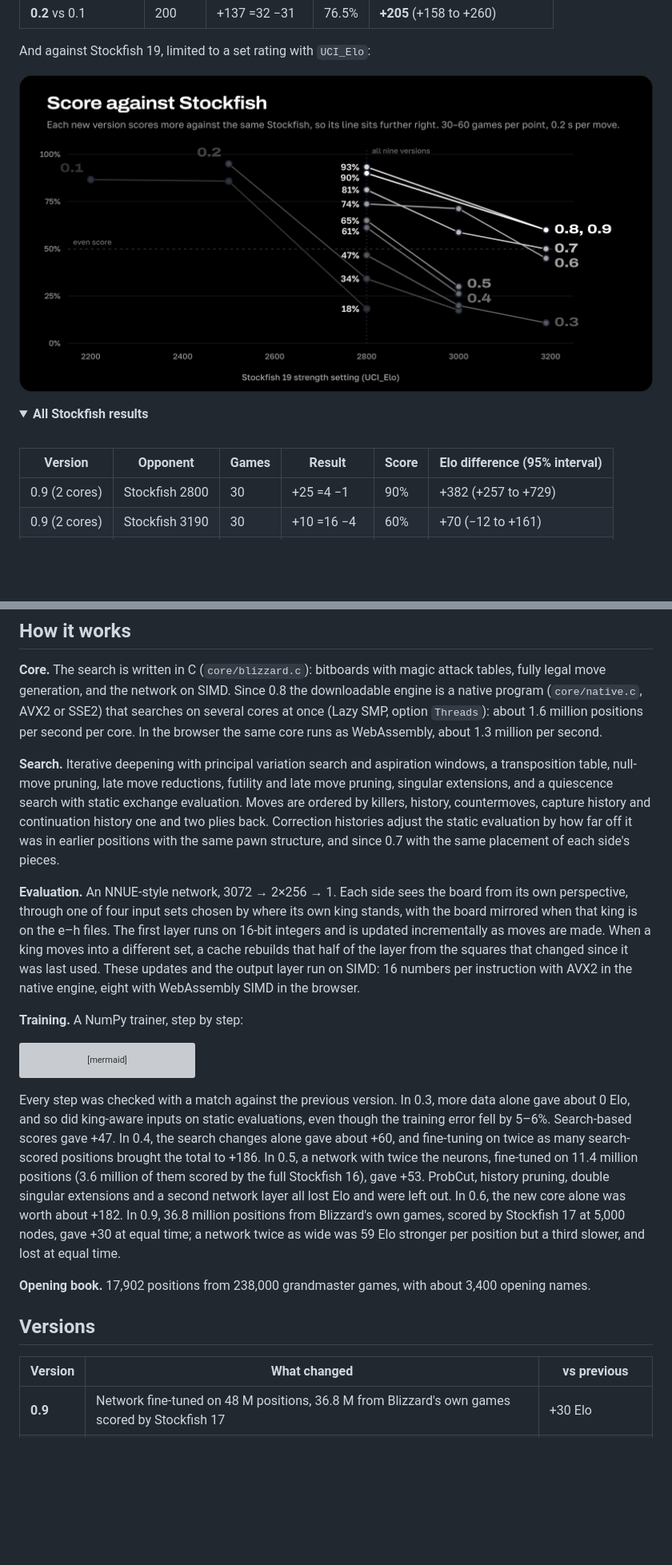
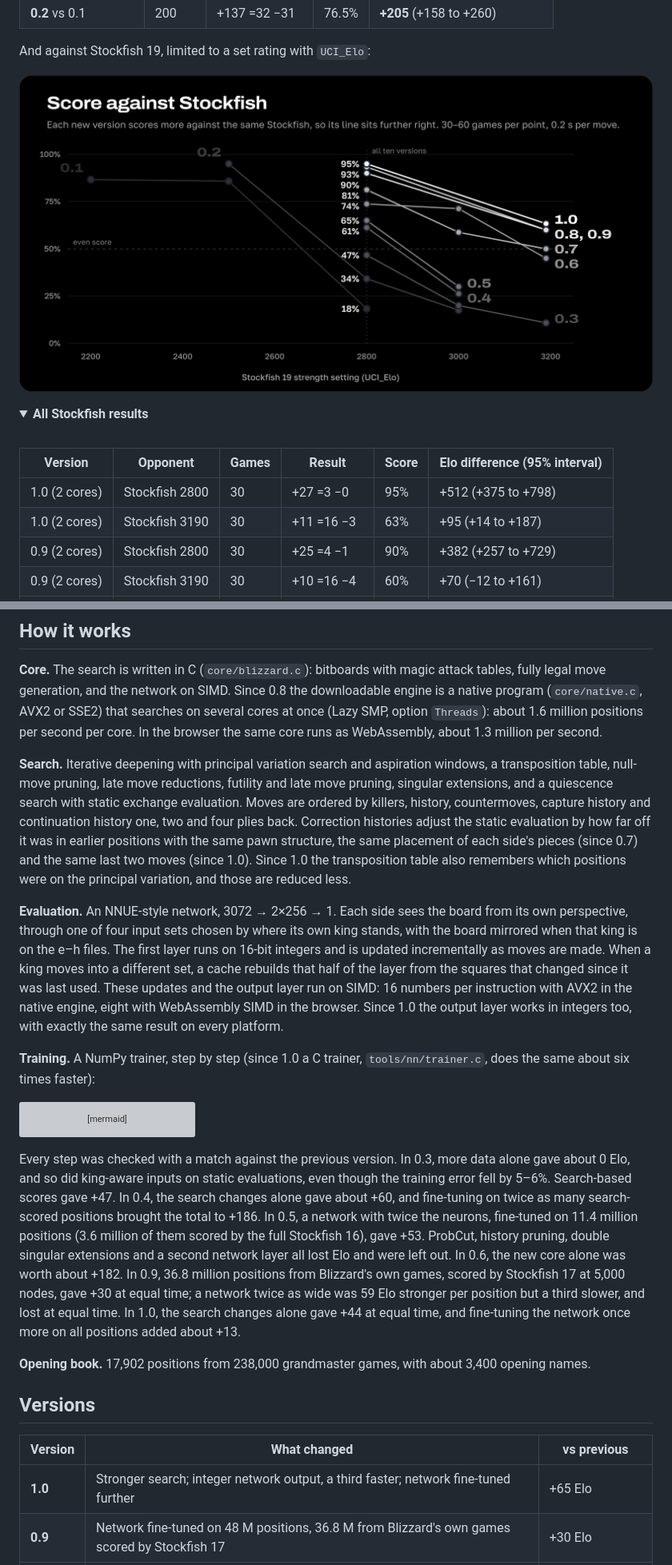
Before and after one commit to sacon1s/blizzard, a Markdown page: README.md, 2 parts joined by grey strips. Shown at 80% size. Rendered like a GitHub page; pictures changed too: assets/strength.png; folded sections open; blank space fills up the shorter version; grey boxes are pictures that could not be loaded.

````diff
--- a/README.md
+++ b/README.md
@@ -116,6 +117,8 @@ And against Stockfish 19, limited to a set rating with `UCI_Elo`:
 
 | Version | Opponent | Games | Result | Score | Elo difference (95% interval) |
 |---|---|---|---|---|---|
+| 1.0 (2 cores) | Stockfish 2800 | 30 | +27 =3 −0 | 95% | +512 (+375 to +798) |
+| 1.0 (2 cores) | Stockfish 3190 | 30 | +11 =16 −3 | 63% | +95 (+14 to +187) |
 | 0.9 (2 cores) | Stockfish 2800 | 30 | +25 =4 −1 | 90% | +382 (+257 to +729) |
 | 0.9 (2 cores) | Stockfish 3190 | 30 | +10 =16 −4 | 60% | +70 (−12 to +161) |
 | 0.8 (2 cores) | Stockfish 2800 | 30 | +26 =4 −0 | 93% | +458 (+334 to +798) |
@@ -170,9 +173,11 @@ per second per core. In the browser the same core runs as WebAssembly, about 1.3
 **Search.** Iterative deepening with principal variation search and aspiration windows, a
 transposition table, null-move pruning, late move reductions, futility and late move pruning,
 singular extensions, and a quiescence search with static exchange evaluation. Moves are ordered by
-killers, history, countermoves, capture history and continuation history one and two plies back.
+killers, history, countermoves, capture history and continuation history one, two and four plies back.
 Correction histories adjust the static evaluation by how far off it was in earlier positions with
-the same pawn structure, and since 0.7 with the same placement of each side's pieces.
+the same pawn structure, the same placement of each side's pieces (since 0.7) and the same last two
+moves (since 1.0). Since 1.0 the transposition table also remembers which positions were on the
+principal variation, and those are reduced less.
 
 **Evaluation.** An NNUE-style network, 3072 → 2×256 → 1. Each side sees the board from its own
 perspective, through one of four input sets chosen by where its own king stands, with the board
@@ -180,8 +185,9 @@ mirrored when that king is on the e–h files. The first layer runs on 16-bit in
 incrementally as moves are made. When a king moves into a different set, a cache rebuilds that half
 of the layer from the squares that changed since it was last used. These updates and the output layer
 run on SIMD: 16 numbers per instruction with AVX2 in the native engine, eight with WebAssembly SIMD in the browser.
+Since 1.0 the output layer works in integers too, with exactly the same result on every platform.
 
-**Training.** A NumPy trainer, step by step:
+**Training.** A NumPy trainer, step by step (since 1.0 a C trainer, `tools/nn/trainer.c`, does the same about six times faster):
 
 ```mermaid
 flowchart LR
@@ -204,7 +210,8 @@ neurons, fine-tuned on 11.4 million positions (3.6 million of them scored by the
 gave +53. ProbCut, history pruning, double singular extensions and a second network layer all lost Elo
 and were left out. In 0.6, the new core alone was worth about +182. In 0.9, 36.8 million positions from Blizzard's own
 games, scored by Stockfish 17 at 5,000 nodes, gave +30 at equal time; a network twice as wide was
-59 Elo stronger per position but a third slower, and lost at equal time.
+59 Elo stronger per position but a third slower, and lost at equal time. In 1.0, the search changes alone
+gave +44 at equal time, and fine-tuning the network once more on all positions added about +13.
 
 **Opening book.** 17,902 positions from 238,000 grandmaster games, with about 3,400 opening names.
 
@@ -212,6 +219,7 @@ games, scored by Stockfish 17 at 5,000 nodes, gave +30 at equal time; a network
 
 | Version | What changed | vs previous |
 |---|---|---|
+| **1.0** | Stronger search; integer network output, a third faster; network fine-tuned further | +65 Elo |
 | **0.9** | Network fine-tuned on 48 M positions, 36.8 M from Blizzard's own games scored by Stockfish 17 | +30 Elo |
 | **0.8** | Native engine for Windows and Linux, several cores at once; evaluations on Stockfish's scale | +143 Elo on 2 cores |
 | **0.7** | Evaluation corrected by piece placement; fast self-play testing and tuning | +64 Elo |
````
Also changed, not shown: other parts of README.md (+6 -5 lines), assets/banner.png, 2 other files.
